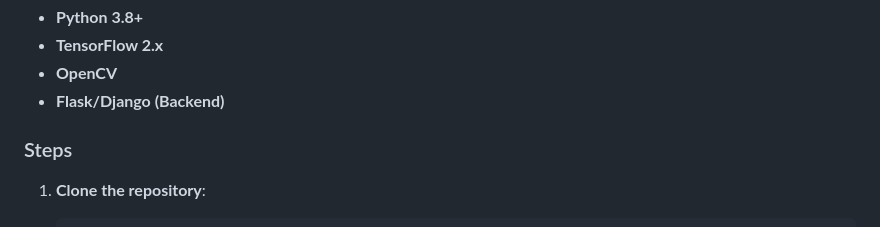
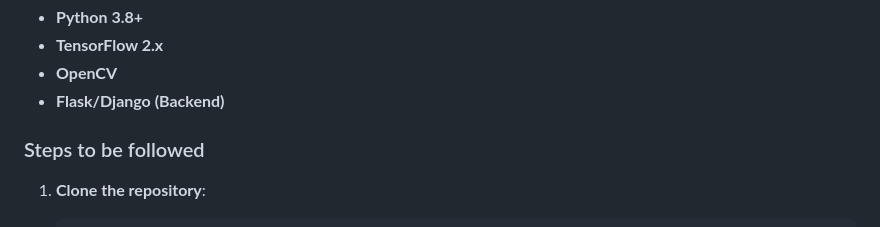
Before and after one commit to Prajwal-koundinya/Breast-cancer-detection-, a Markdown page: README.md, the part around the change. Rendered like a GitHub page.

````diff
--- a/README.md
+++ b/README.md
@@ -67,7 +67,7 @@ OncoVision/
 - **OpenCV**
 - **Flask/Django (Backend)**
 
-### Steps
+### Steps to be followed
 
 1. **Clone the repository**:
    ```bash
````
